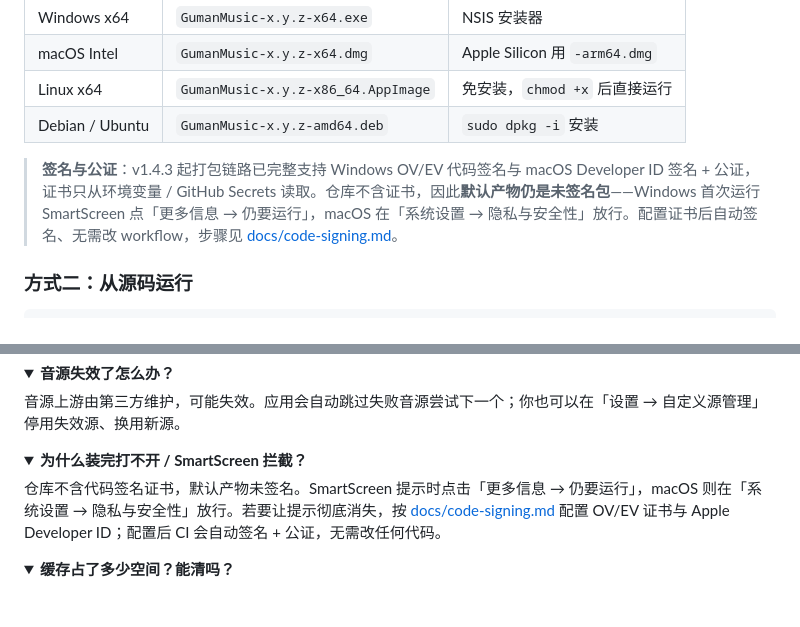
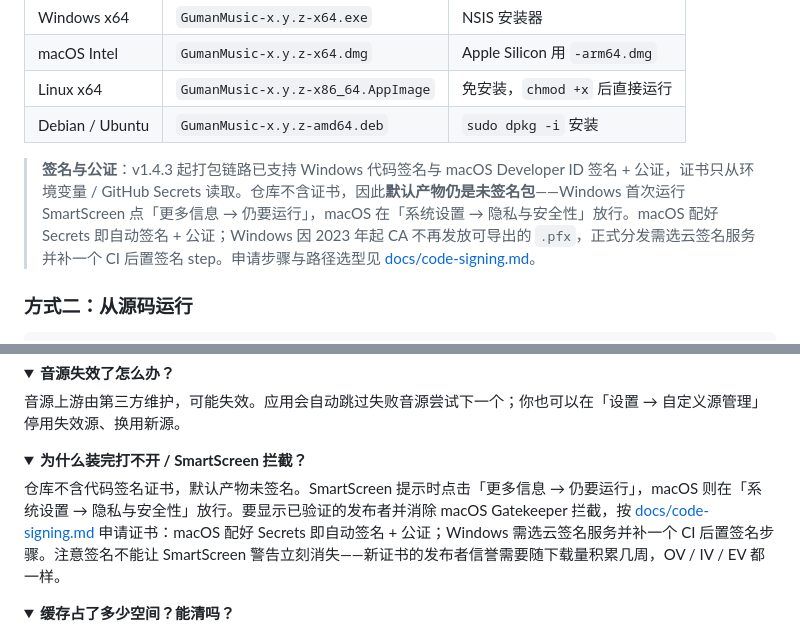
Before and after one commit to kedamano/Lonely-Guy-Music, a Markdown page: README.md, 2 parts joined by grey strips. Rendered like a GitHub page; folded sections open; blank space fills up the shorter version.

```diff
--- a/README.md
+++ b/README.md
@@ -130,7 +130,7 @@
 | Linux x64       | `GumanMusic-x.y.z-x86_64.AppImage` | 免安装，`chmod +x` 后直接运行         |
 | Debian / Ubuntu | `GumanMusic-x.y.z-amd64.deb`       | `sudo dpkg -i` 安装            |
 
-> **签名与公证**：v1.4.3 起打包链路已完整支持 Windows OV/EV 代码签名与 macOS Developer ID 签名 + 公证，证书只从环境变量 / GitHub Secrets 读取。仓库不含证书，因此**默认产物仍是未签名包**——Windows 首次运行 SmartScreen 点「更多信息 → 仍要运行」，macOS 在「系统设置 → 隐私与安全性」放行。配置证书后自动签名、无需改 workflow，步骤见 [docs/code-signing.md](docs/code-signing.md)。
+> **签名与公证**：v1.4.3 起打包链路已支持 Windows 代码签名与 macOS Developer ID 签名 + 公证，证书只从环境变量 / GitHub Secrets 读取。仓库不含证书，因此**默认产物仍是未签名包**——Windows 首次运行 SmartScreen 点「更多信息 → 仍要运行」，macOS 在「系统设置 → 隐私与安全性」放行。macOS 配好 Secrets 即自动签名 + 公证；Windows 因 2023 年起 CA 不再发放可导出的 `.pfx`，正式分发需选云签名服务并补一个 CI 后置签名 step。申请步骤与路径选型见 [docs/code-signing.md](docs/code-signing.md)。
 
 ### 方式二：从源码运行
 
@@ -398,7 +398,7 @@ node scripts/cache-e2e.js         # 7 项真机存储区验证（需图形界面
 <details>
 <summary><b>为什么装完打不开 / SmartScreen 拦截？</b></summary>
 
-仓库不含代码签名证书，默认产物未签名。SmartScreen 提示时点击「更多信息 → 仍要运行」，macOS 则在「系统设置 → 隐私与安全性」放行。若要让提示彻底消失，按 [docs/code-signing.md](docs/code-signing.md) 配置 OV/EV 证书与 Apple Developer ID；配置后 CI 会自动签名 + 公证，无需改任何代码。
+仓库不含代码签名证书，默认产物未签名。SmartScreen 提示时点击「更多信息 → 仍要运行」，macOS 则在「系统设置 → 隐私与安全性」放行。要显示已验证的发布者并消除 macOS Gatekeeper 拦截，按 [docs/code-signing.md](docs/code-signing.md) 申请证书：macOS 配好 Secrets 即自动签名 + 公证；Windows 需选云签名服务并补一个 CI 后置签名步骤。注意签名不能让 SmartScreen 警告立刻消失——新证书的发布者信誉需要随下载量积累几周，OV / IV / EV 都一样。
 </details>
 
 <details>
```
Also changed, not shown: README_EN.md (+2 -2 lines).
